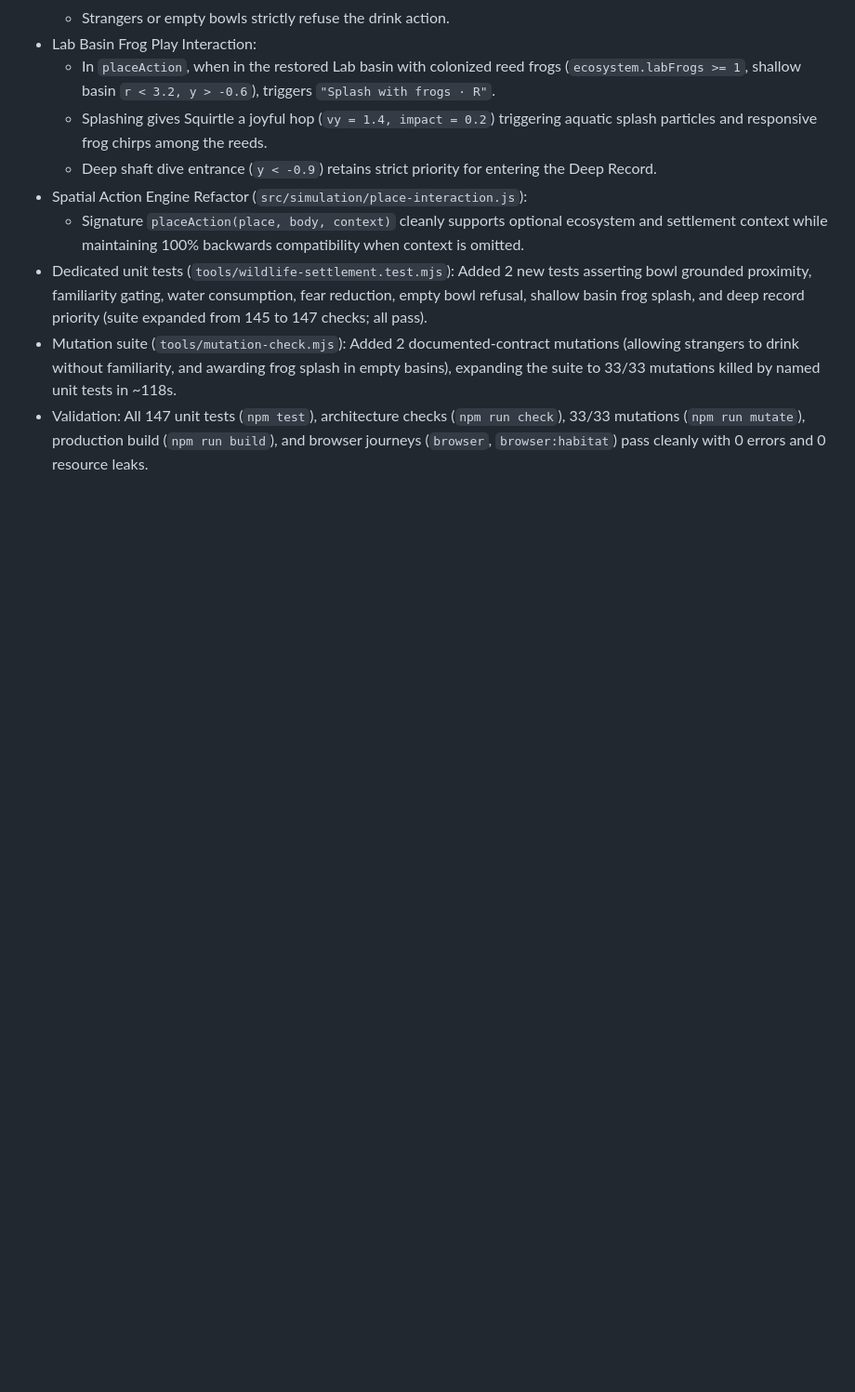
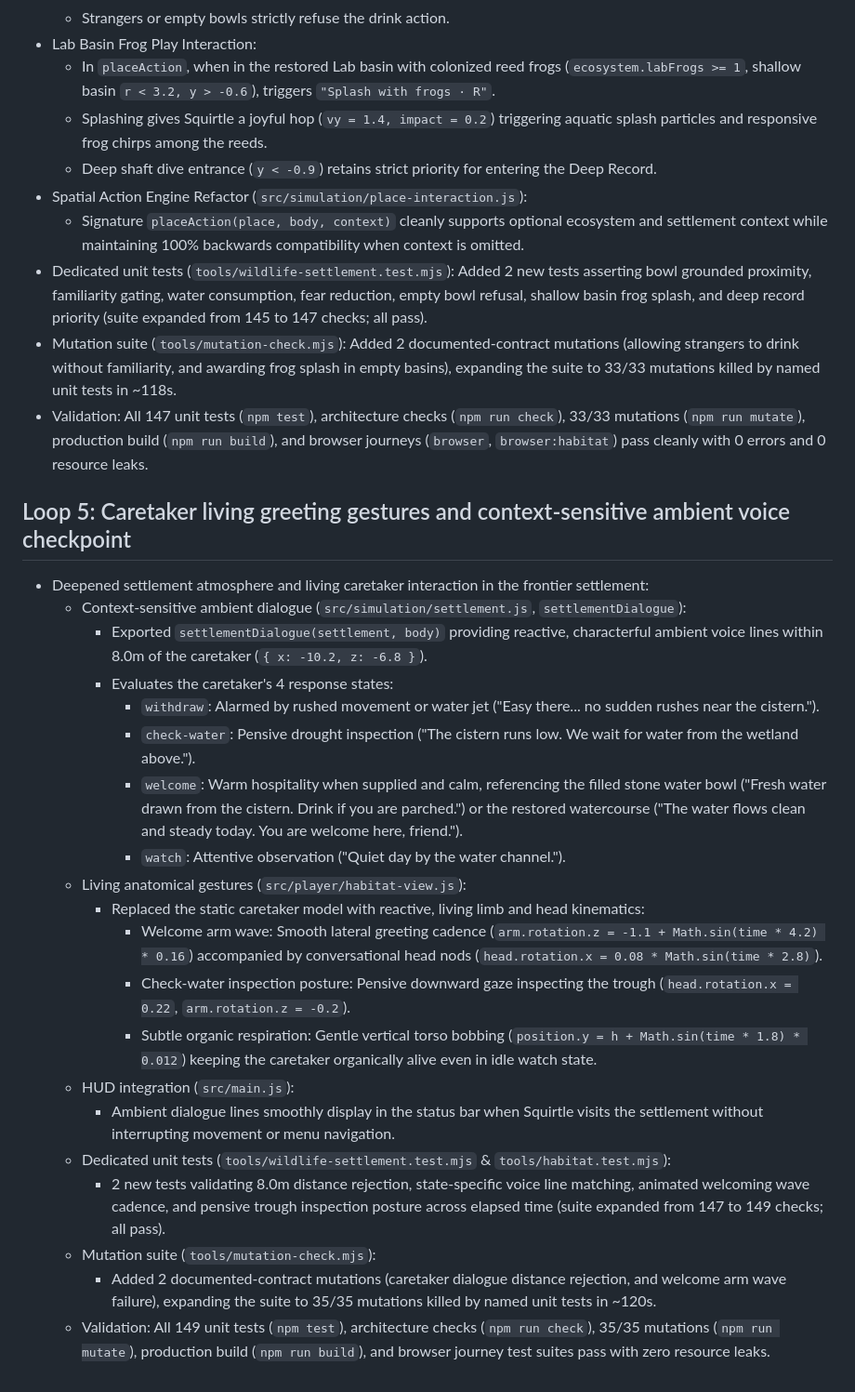
Before and after one commit to westkitty/Squirtle_Frontier, a Markdown page: OPERATIONAL_STATE.md, the part around the change. Shown at 93% size. Rendered like a GitHub page; blank space fills up the shorter version.

Commit message:
Document Loop 5 checkpoint in OPERATIONAL_STATE.md

```diff
--- a/OPERATIONAL_STATE.md
+++ b/OPERATIONAL_STATE.md
@@ -384,3 +384,26 @@ R/contextual button near the wooden platform advances the existing regional simu
 - Dedicated unit tests (`tools/wildlife-settlement.test.mjs`): Added 2 new tests asserting bowl grounded proximity, familiarity gating, water consumption, fear reduction, empty bowl refusal, shallow basin frog splash, and deep record priority (suite expanded from 145 to 147 checks; all pass).
 - Mutation suite (`tools/mutation-check.mjs`): Added 2 documented-contract mutations (allowing strangers to drink without familiarity, and awarding frog splash in empty basins), expanding the suite to 33/33 mutations killed by named unit tests in ~118s.
 - Validation: All 147 unit tests (`npm test`), architecture checks (`npm run check`), 33/33 mutations (`npm run mutate`), production build (`npm run build`), and browser journeys (`browser`, `browser:habitat`) pass cleanly with 0 errors and 0 resource leaks.
+
+## Loop 5: Caretaker living greeting gestures and context-sensitive ambient voice checkpoint
+
+- Deepened settlement atmosphere and living caretaker interaction in the frontier settlement:
+  - Context-sensitive ambient dialogue (`src/simulation/settlement.js`, `settlementDialogue`):
+    - Exported `settlementDialogue(settlement, body)` providing reactive, characterful ambient voice lines within 8.0m of the caretaker (`{ x: -10.2, z: -6.8 }`).
+    - Evaluates the caretaker's 4 response states:
+      - `withdraw`: Alarmed by rushed movement or water jet ("Easy there... no sudden rushes near the cistern.").
+      - `check-water`: Pensive drought inspection ("The cistern runs low. We wait for water from the wetland above.").
+      - `welcome`: Warm hospitality when supplied and calm, referencing the filled stone water bowl ("Fresh water drawn from the cistern. Drink if you are parched.") or the restored watercourse ("The water flows clean and steady today. You are welcome here, friend.").
+      - `watch`: Attentive observation ("Quiet day by the water channel.").
+  - Living anatomical gestures (`src/player/habitat-view.js`):
+    - Replaced the static caretaker model with reactive, living limb and head kinematics:
+      - Welcome arm wave: Smooth lateral greeting cadence (`arm.rotation.z = -1.1 + Math.sin(time * 4.2) * 0.16`) accompanied by conversational head nods (`head.rotation.x = 0.08 * Math.sin(time * 2.8)`).
+      - Check-water inspection posture: Pensive downward gaze inspecting the trough (`head.rotation.x = 0.22`, `arm.rotation.z = -0.2`).
+      - Subtle organic respiration: Gentle vertical torso bobbing (`position.y = h + Math.sin(time * 1.8) * 0.012`) keeping the caretaker organically alive even in idle watch state.
+  - HUD integration (`src/main.js`):
+    - Ambient dialogue lines smoothly display in the status bar when Squirtle visits the settlement without interrupting movement or menu navigation.
+  - Dedicated unit tests (`tools/wildlife-settlement.test.mjs` & `tools/habitat.test.mjs`):
+    - 2 new tests validating 8.0m distance rejection, state-specific voice line matching, animated welcoming wave cadence, and pensive trough inspection posture across elapsed time (suite expanded from 147 to 149 checks; all pass).
+  - Mutation suite (`tools/mutation-check.mjs`):
+    - Added 2 documented-contract mutations (caretaker dialogue distance rejection, and welcome arm wave failure), expanding the suite to 35/35 mutations killed by named unit tests in ~120s.
+  - Validation: All 149 unit tests (`npm test`), architecture checks (`npm run check`), 35/35 mutations (`npm run mutate`), production build (`npm run build`), and browser journey test suites pass with zero resource leaks.
```
